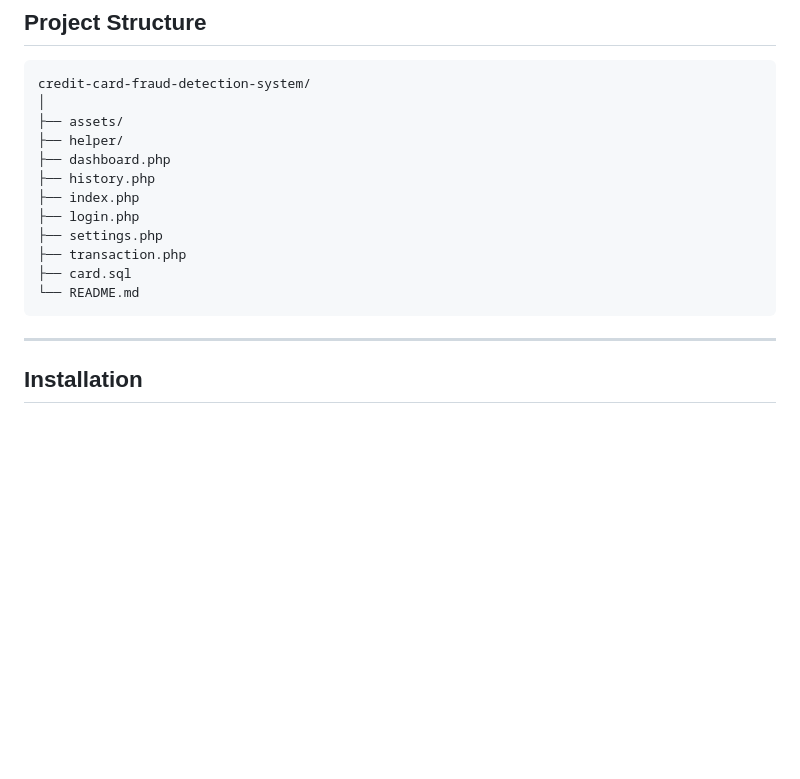
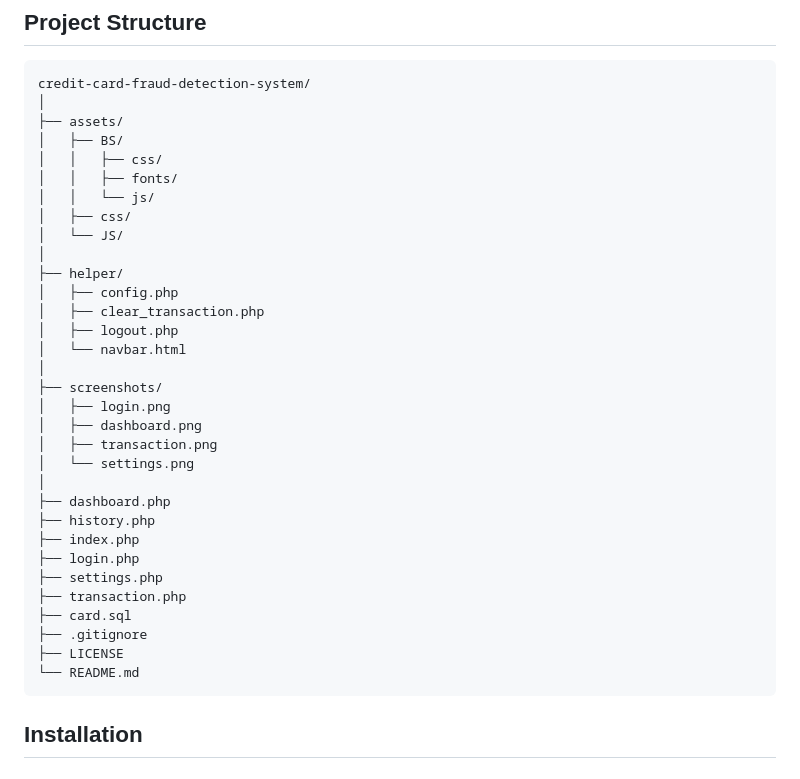
Before and after one commit to cYBerLson/credit-card-fraud-detection-system, a Markdown page: README.md, the part around one of its changes. Drawn GitHub-style; blank space fills up the shorter version.

Commit message:
Add professional README, screenshots, and MIT license

````diff
--- a/README.md
+++ b/README.md
@@ -48,7 +48,25 @@ Although this project reflects my academic work at the time, it represents an im
 credit-card-fraud-detection-system/
 │
 ├── assets/
+│   ├── BS/
+│   │   ├── css/
+│   │   ├── fonts/
+│   │   └── js/
+│   ├── css/
+│   └── JS/
+│
 ├── helper/
+│   ├── config.php
+│   ├── clear_transaction.php
+│   ├── logout.php
+│   └── navbar.html
+│
+├── screenshots/
+│   ├── login.png
+│   ├── dashboard.png
+│   ├── transaction.png
+│   └── settings.png
+│
 ├── dashboard.php
 ├── history.php
 ├── index.php
@@ -56,10 +74,10 @@ credit-card-fraud-detection-system/
 ├── settings.php
 ├── transaction.php
 ├── card.sql
+├── .gitignore
+├── LICENSE
 └── README.md
 ```
-
----
 
 ##  Installation
 
````
Also changed, not shown: other parts of README.md (+15 -5 lines).
